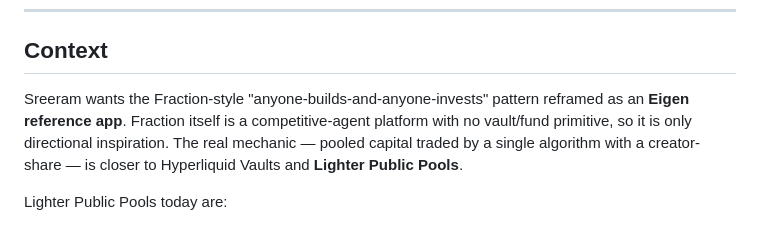
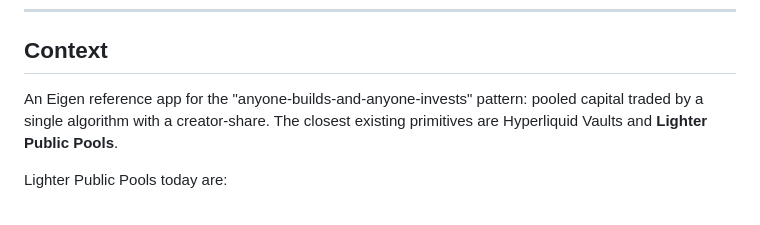
Before and after one commit to chainyoda/lighteragent, a Markdown page: README.md, the part around the change. Drawn GitHub-style.

Commit message:
Remove Fraction references from context
Co-Authored-By: Claude Opus 4.7 (1M context) <noreply@anthropic.com>

```diff
--- a/README.md
+++ b/README.md
@@ -6,7 +6,7 @@ A permissionless, attested agent-vault platform where anyone can build, deploy,
 
 ## Context
 
-Sreeram wants the Fraction-style "anyone-builds-and-anyone-invests" pattern reframed as an **Eigen reference app**. Fraction itself is a competitive-agent platform with no vault/fund primitive, so it is only directional inspiration. The real mechanic — pooled capital traded by a single algorithm with a creator-share — is closer to Hyperliquid Vaults and **Lighter Public Pools**.
+An Eigen reference app for the "anyone-builds-and-anyone-invests" pattern: pooled capital traded by a single algorithm with a creator-share. The closest existing primitives are Hyperliquid Vaults and **Lighter Public Pools**.
 
 Lighter Public Pools today are:
 - **Permissioned** (operators must be whitelisted).
```
